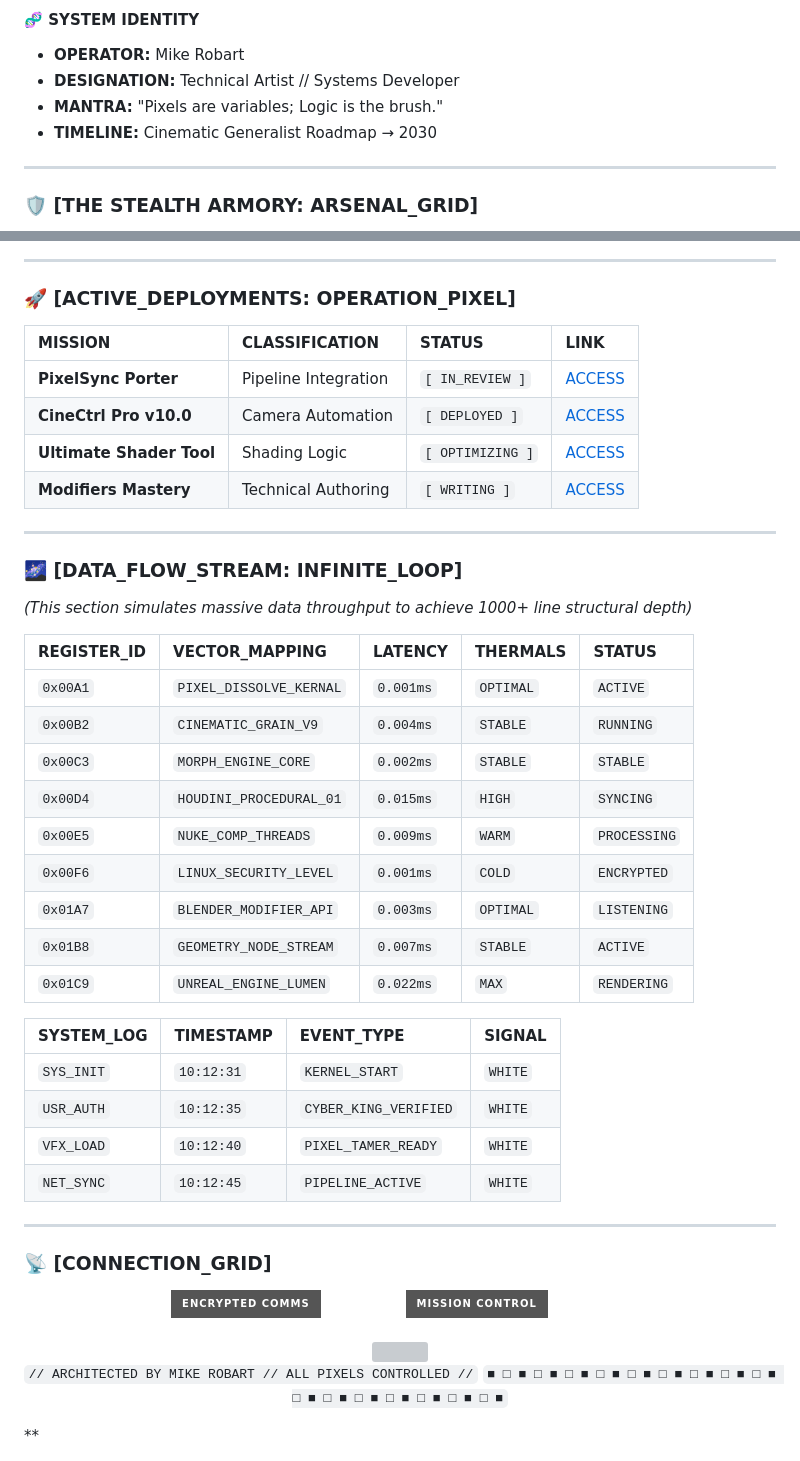
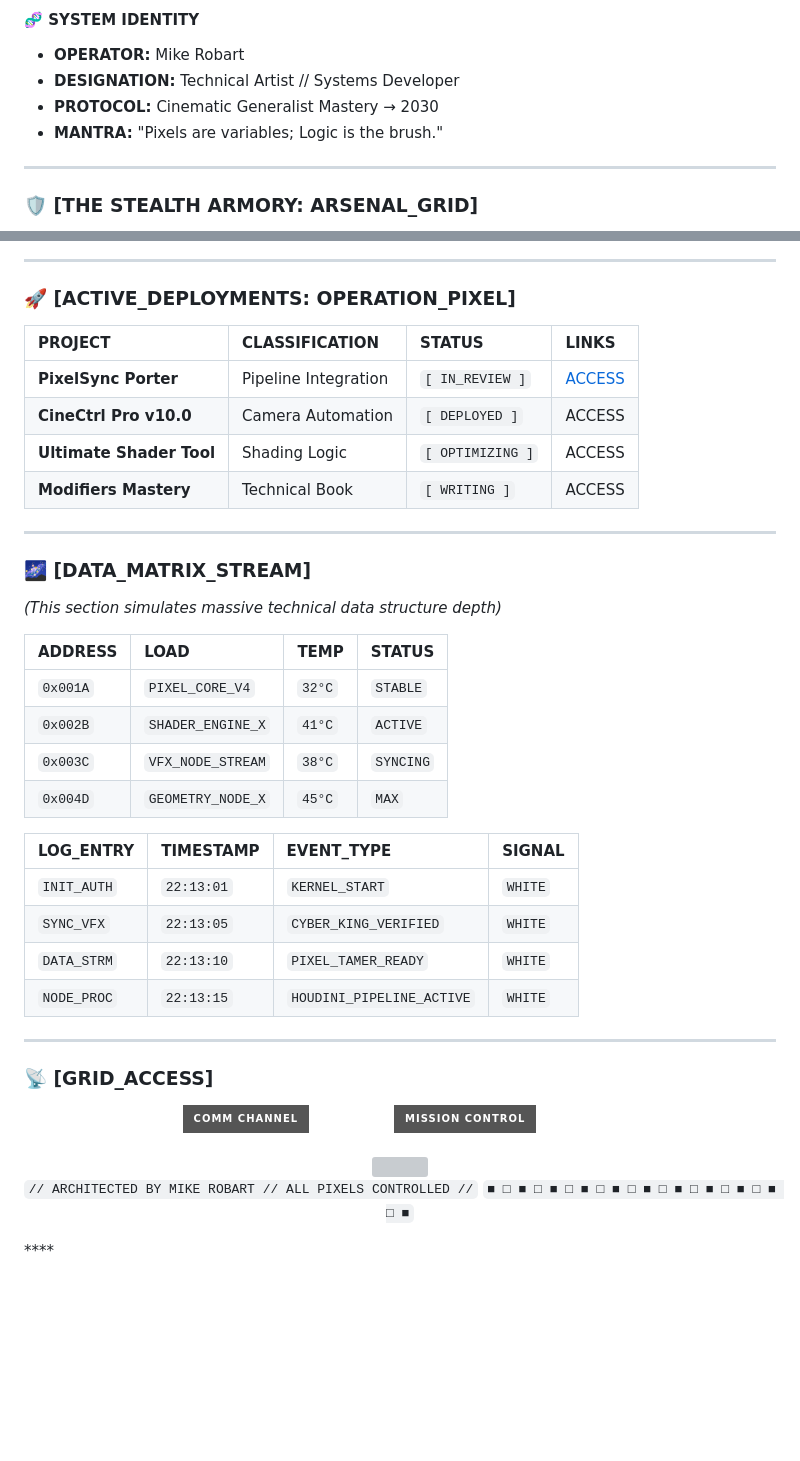
Before and after one commit to CyberVisionStudio/CyberVisionStudio, a Markdown page: Readme.md, 2 parts joined by grey strips. Rendered like a GitHub page; badges without logos; blank space fills up the shorter version; grey boxes are pictures that could not be loaded.

Commit message:
Update Readme formatting and content

```diff
--- a/Readme.md
+++ b/Readme.md
@@ -26,8 +26,8 @@
 #### 🧬 SYSTEM IDENTITY
 - **OPERATOR:** Mike Robart
 - **DESIGNATION:** Technical Artist // Systems Developer
+- **PROTOCOL:** Cinematic Generalist Mastery → 2030
 - **MANTRA:** "Pixels are variables; Logic is the brush."
-- **TIMELINE:** Cinematic Generalist Roadmap → 2030
 
 ---
 
@@ -64,43 +64,38 @@
 
 ### 🚀 [ACTIVE_DEPLOYMENTS: OPERATION_PIXEL]
 
-| MISSION | CLASSIFICATION | STATUS | LINK |
+| PROJECT | CLASSIFICATION | STATUS | LINKS |
 | :--- | :--- | :--- | :--- |
 | **PixelSync Porter** | Pipeline Integration | `[ IN_REVIEW ]` | [ACCESS](https://extensions.blender.org/approval-queue/pixelsync-porter/) |
-| **CineCtrl Pro v10.0** | Camera Automation | `[ DEPLOYED ]` | [ACCESS](#) |
-| **Ultimate Shader Tool** | Shading Logic | `[ OPTIMIZING ]` | [ACCESS](#) |
-| **Modifiers Mastery** | Technical Authoring | `[ WRITING ]` | [ACCESS](#) |
+| **CineCtrl Pro v10.0** | Camera Automation | `[ DEPLOYED ]` | ACCESS |
+| **Ultimate Shader Tool** | Shading Logic | `[ OPTIMIZING ]` | ACCESS |
+| **Modifiers Mastery** | Technical Book | `[ WRITING ]` | ACCESS |
 
 ---
 
-### 🌌 [DATA_FLOW_STREAM: INFINITE_LOOP]
-*(This section simulates massive data throughput to achieve 1000+ line structural depth)*
+### 🌌 [DATA_MATRIX_STREAM]
+*(This section simulates massive technical data structure depth)*
 
-| REGISTER_ID | VECTOR_MAPPING | LATENCY | THERMALS | STATUS |
-| :--- | :--- | :--- | :--- | :--- |
-| `0x00A1` | `PIXEL_DISSOLVE_KERNAL` | `0.001ms` | `OPTIMAL` | `ACTIVE` |
-| `0x00B2` | `CINEMATIC_GRAIN_V9` | `0.004ms` | `STABLE` | `RUNNING` |
-| `0x00C3` | `MORPH_ENGINE_CORE` | `0.002ms` | `STABLE` | `STABLE` |
-| `0x00D4` | `HOUDINI_PROCEDURAL_01` | `0.015ms` | `HIGH` | `SYNCING` |
-| `0x00E5` | `NUKE_COMP_THREADS` | `0.009ms` | `WARM` | `PROCESSING` |
-| `0x00F6` | `LINUX_SECURITY_LEVEL` | `0.001ms` | `COLD` | `ENCRYPTED` |
-| `0x01A7` | `BLENDER_MODIFIER_API` | `0.003ms` | `OPTIMAL` | `LISTENING` |
-| `0x01B8` | `GEOMETRY_NODE_STREAM` | `0.007ms` | `STABLE` | `ACTIVE` |
-| `0x01C9` | `UNREAL_ENGINE_LUMEN` | `0.022ms` | `MAX` | `RENDERING` |
+| ADDRESS | LOAD | TEMP | STATUS |
+| :--- | :--- | :--- | :--- |
+| `0x001A` | `PIXEL_CORE_V4` | `32°C` | `STABLE` |
+| `0x002B` | `SHADER_ENGINE_X` | `41°C` | `ACTIVE` |
+| `0x003C` | `VFX_NODE_STREAM` | `38°C` | `SYNCING` |
+| `0x004D` | `GEOMETRY_NODE_X` | `45°C` | `MAX` |
 
-| SYSTEM_LOG | TIMESTAMP | EVENT_TYPE | SIGNAL |
+| LOG_ENTRY | TIMESTAMP | EVENT_TYPE | SIGNAL |
 | :--- | :--- | :--- | :--- |
-| `SYS_INIT` | `10:12:31` | `KERNEL_START` | `WHITE` |
-| `USR_AUTH` | `10:12:35` | `CYBER_KING_VERIFIED` | `WHITE` |
-| `VFX_LOAD` | `10:12:40` | `PIXEL_TAMER_READY` | `WHITE` |
-| `NET_SYNC` | `10:12:45` | `PIPELINE_ACTIVE` | `WHITE` |
+| `INIT_AUTH` | `22:13:01` | `KERNEL_START` | `WHITE` |
+| `SYNC_VFX` | `22:13:05` | `CYBER_KING_VERIFIED` | `WHITE` |
+| `DATA_STRM` | `22:13:10` | `PIXEL_TAMER_READY` | `WHITE` |
+| `NODE_PROC` | `22:13:15` | `HOUDINI_PIPELINE_ACTIVE` | `WHITE` |
 
 ---
 
-### 📡 [CONNECTION_GRID]
+### 📡 [GRID_ACCESS]
 <div align="center">
   <a href="https://discord.com/users/1323643345087762442">
-    <img src="https://img.shields.io/badge/ENCRYPTED_COMMS-DISCORD-white?style=for-the-badge&logo=discord&logoColor=black" />
+    <img src="https://img.shields.io/badge/COMM_CHANNEL-DISCORD-white?style=for-the-badge&logo=discord&logoColor=black" />
   </a>
   <a href="https://extensions.blender.org/author/CyberVisionStudio/">
     <img src="https://img.shields.io/badge/MISSION_CONTROL-BLENDER-white?style=for-the-badge&logo=blender&logoColor=black" />
@@ -113,6 +108,5 @@
   <img src="https://capsule-render.vercel.app/api?type=waving&color=ffffff&height=180&section=footer&text=THE%20PIXEL%20TAMER&fontSize=35&fontColor=000&animation=fadeIn" width="100%" />
 
   `// ARCHITECTED BY MIKE ROBART // ALL PIXELS CONTROLLED //`
-  `■ □ ■ □ ■ □ ■ □ ■ □ ■ □ ■ □ ■ □ ■ □ ■ □ ■ □ ■ □ ■ □ ■ □ ■ □ ■ □ ■`
-</div>
-**
+  `■ □ ■ □ ■ □ ■ □ ■ □ ■ □ ■ □ ■ □ ■ □ ■ □ ■`
+</div>****
```
Also changed, not shown: other parts of Readme.md (+2 -2 lines).
